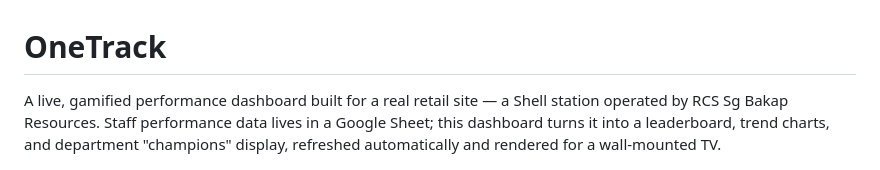
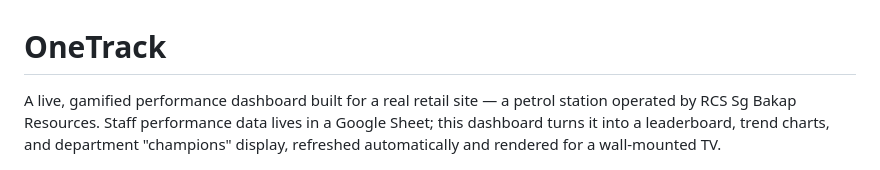
Before and after one commit to Noxid3/one-track-v2, a Markdown page: README.md, the part around the change. Rendered like a GitHub page.

Commit message:
Update description of the retail site in README

```diff
--- a/README.md
+++ b/README.md
@@ -1,6 +1,6 @@
 # OneTrack
 
-A live, gamified performance dashboard built for a real retail site — a Shell station operated by RCS Sg Bakap Resources. Staff performance data lives in a Google Sheet; this dashboard turns it into a leaderboard, trend charts, and department "champions" display, refreshed automatically and rendered for a wall-mounted TV.
+A live, gamified performance dashboard built for a real retail site — a petrol station operated by RCS Sg Bakap Resources. Staff performance data lives in a Google Sheet; this dashboard turns it into a leaderboard, trend charts, and department "champions" display, refreshed automatically and rendered for a wall-mounted TV.
 
 ![Department Champions section](./assets/screenshot-champions.png)
 
```
